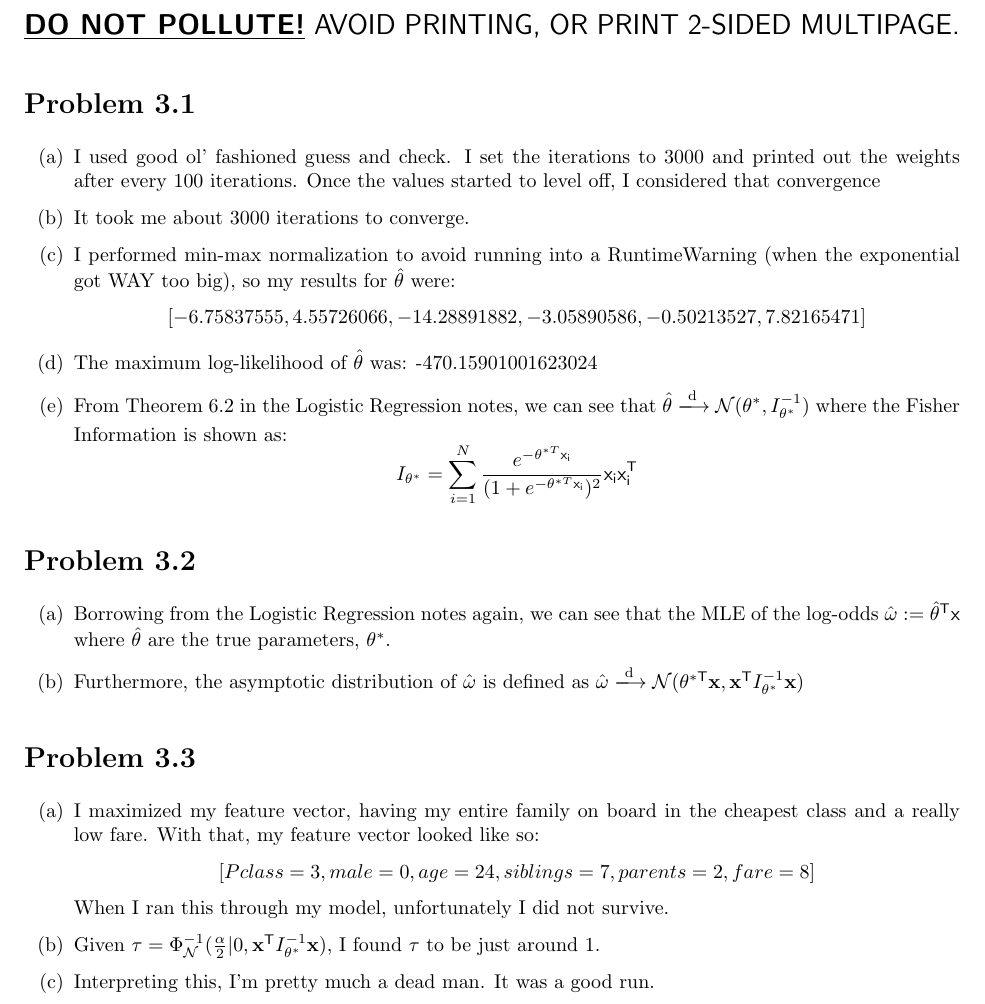
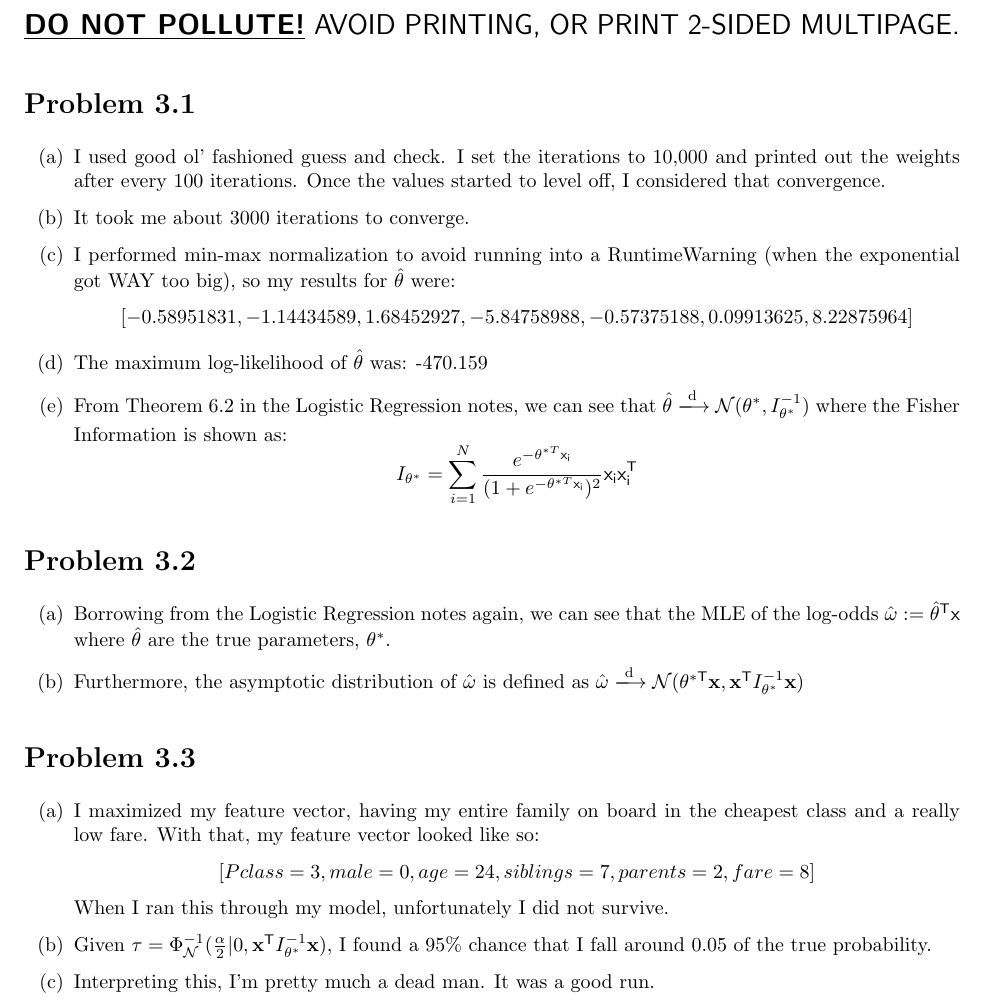
Before and after one commit to CardboardKungfu/ECE760, a LaTeX problem sheet (HW3/hw3.tex): part of page 1 of 2, cut so that both start at the same text. Compiled offline with pdfLaTeX.

Commit message:
HW3 Final

```diff
--- a/HW3/hw3.tex
+++ b/HW3/hw3.tex
@@ -72,10 +72,10 @@
 
 \section*{Problem 3.1}
 \begin{enumerate}[label=(\alph*)]
-  \item I used good ol' fashioned guess and check. I set the iterations to 3000 and printed out the weights after every 100 iterations. Once the values started to level off, I considered that convergence
+  \item I used good ol' fashioned guess and check. I set the iterations to 10,000 and printed out the weights after every 100 iterations. Once the values started to level off, I considered that convergence.
   \item It took me about 3000 iterations to converge.
-  \item I performed min-max normalization to avoid running into a RuntimeWarning (when the exponential got WAY too big), so my results for $\hat{\theta}$ were: \[[-6.75837555, 4.55726066, -14.28891882, -3.05890586, -0.50213527, 7.82165471]\]
-  \item The maximum log-likelihood of $\hat{\theta}$ was: -470.15901001623024
+  \item I performed min-max normalization to avoid running into a RuntimeWarning (when the exponential got WAY too big), so my results for $\hat{\theta}$ were: \[[-0.58951831, -1.14434589, 1.68452927, -5.84758988, -0.57375188, 0.09913625, 8.22875964]\]
+  \item The maximum log-likelihood of $\hat{\theta}$ was: -470.159
   \item From Theorem 6.2 in the Logistic Regression notes, we can see that $\hat{\theta} \xlongrightarrow[\text{}]{\text{d}} \mathcal{N}(\theta^*, I^{-1}_{\theta^*})$ where the Fisher Information is shown as: \[I_{\theta^*} = \sum_{i=1}^{N}\frac{e^{-\theta^{*T}\sf{x}_i}}{(1 + e^{-\theta^{*T}\sf{x}_i})^2}\sf{x}_i\sf{x}^{\sf{T}}_i\]
 \end{enumerate}
 
@@ -88,7 +88,7 @@
 \section*{Problem 3.3}
 \begin{enumerate}[label=(\alph*)]
   \item I maximized my feature vector, having my entire family on board in the cheapest class and a really low fare. With that, my feature vector looked like so: \[[Pclass=3, male=0, age=24, siblings=7, parents=2, fare=8]\] When I ran this through my model, unfortunately I did not survive.
-  \item Given $\tau = \Phi^{-1}_{\mathcal{N}}(\frac{\alpha}{2} | 0, \textbf{x}^{\sf{T}}I^{-1}_{\theta^*}\textbf{x})$, I found $\tau$ to be just around 1.
+  \item Given $\tau = \Phi^{-1}_{\mathcal{N}}(\frac{\alpha}{2} | 0, \textbf{x}^{\sf{T}}I^{-1}_{\theta^*}\textbf{x})$, I found a 95\% chance that I fall around 0.05 of the true probability.
   \item Interpreting this, I'm pretty much a dead man. It was a good run.
 \end{enumerate}
 
```
Also changed, not shown: HW3/hw3.pdf, HW3/hw3.tex (4 more changed lines), 1 other file.
